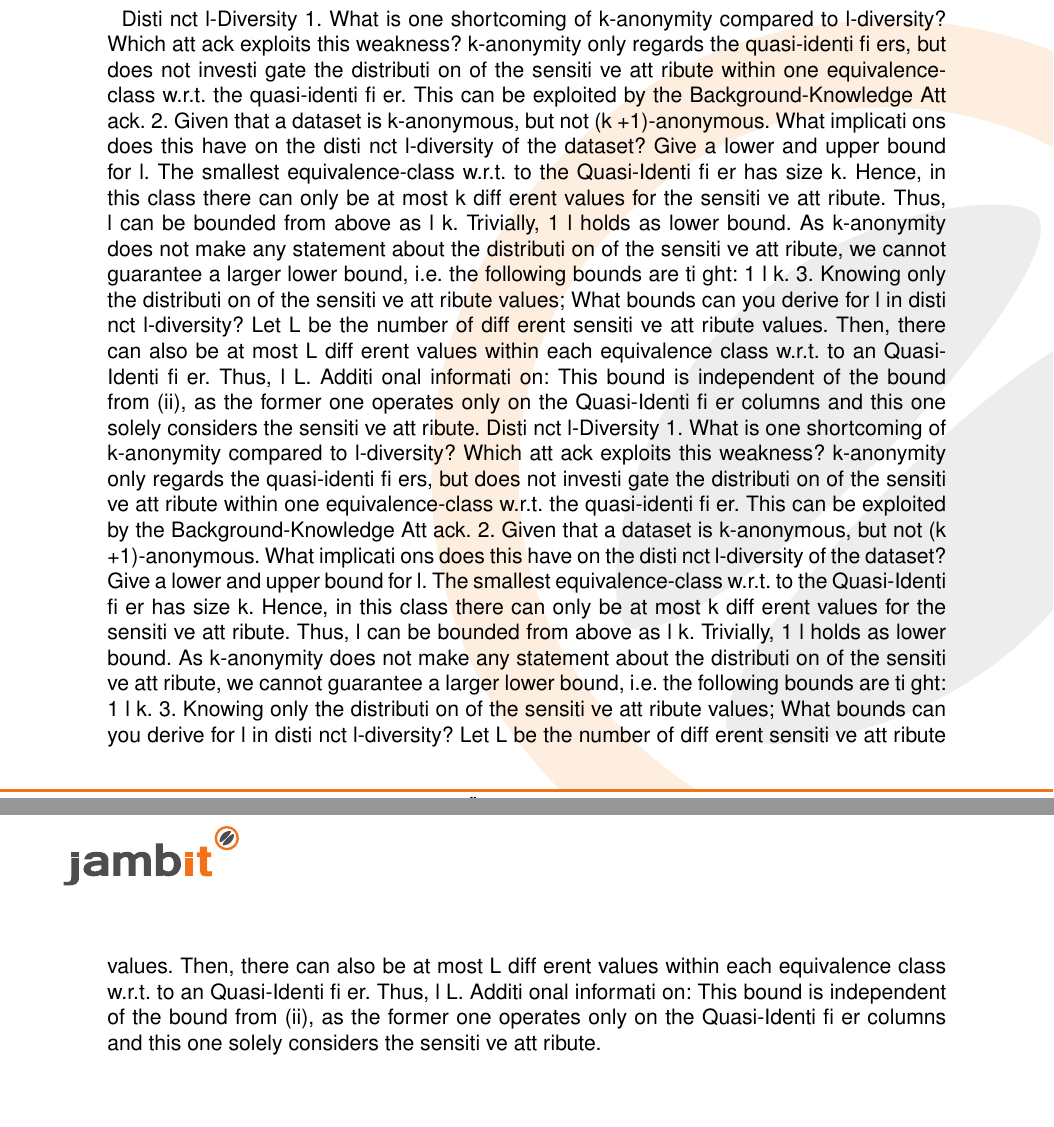
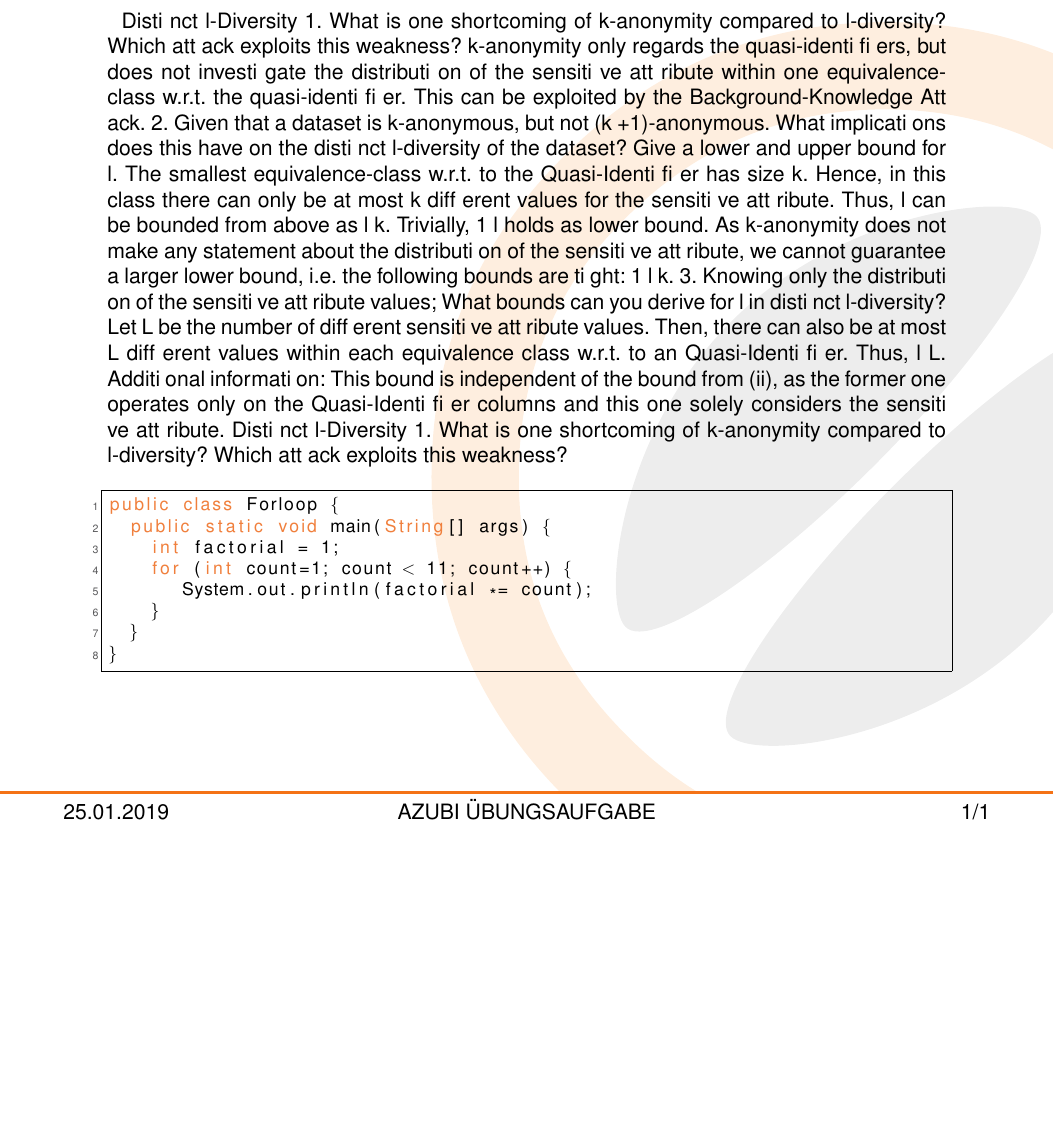
Before and after one commit to jambit/UebungsAufgaben, a LaTeX document (Aufgabenstellung/Latex/java/u00.tex, which reads Aufgabenstellung/Latex/java/page_design.tex): two parts of pages 1 and 2 of 2 before the commit and part of the page after it, the two joined at a grey line, cut so that both start at the same text, the shorter picture padded with empty space. Compiled offline with pdfLaTeX.

Commit message:
add java code block

```diff
--- a/Aufgabenstellung/Latex/java/page_design.tex
+++ b/Aufgabenstellung/Latex/java/page_design.tex
@@ -10,6 +10,7 @@
 \usepackage{background}
 \usepackage{fancyhdr}
 \usepackage{lastpage}
+\usepackage{listings}
 
 \usepackage[ddmmyyyy]{datetime}
 \renewcommand{\dateseparator}{.}
@@ -41,6 +42,8 @@
 
 \definecolor{orange}{HTML}{f07f3c}
 \definecolor{grau}{HTML}{58585a}
+\definecolor{gelb}{HTML}{ffc66d}
+\definecolor{codeGreen}{rgb}{0,0.8,0.3}
 
 \newcounter{aufgaben}
 \setcounter{aufgaben}{0}
--- a/Aufgabenstellung/Latex/java/u00.tex
+++ b/Aufgabenstellung/Latex/java/u00.tex
@@ -37,20 +37,14 @@ Additi onal informati on: This bound is independent of the bound from (ii), as t
 only on the Quasi-Identi fi er columns and this one solely considers the sensiti ve att ribute.
 Disti nct l-Diversity
 1. What is one shortcoming of k-anonymity compared to l-diversity? Which att ack exploits this weakness?
-k-anonymity only regards the quasi-identi fi ers, but does not investi gate the distributi on of the sensiti ve
-att ribute within one equivalence-class w.r.t. the quasi-identi fi er. This can be exploited by the
-Background-Knowledge Att ack.
-2. Given that a dataset is k-anonymous, but not (k +1)-anonymous. What implicati ons does this have
-on the disti nct l-diversity of the dataset? Give a lower and upper bound for l.
-The smallest equivalence-class w.r.t. to the Quasi-Identi fi er has size k. Hence, in this class there
-can only be at most k diff erent values for the sensiti ve att ribute. Thus, l can be bounded from above
-as l k. Trivially, 1 l holds as lower bound. As k-anonymity does not make any statement
-about the distributi on of the sensiti ve att ribute, we cannot guarantee a larger lower bound, i.e. the
-following bounds are ti ght: 1 l k.
-3. Knowing only the distributi on of the sensiti ve att ribute values; What bounds can you derive for l in
-disti nct l-diversity?
-Let L be the number of diff erent sensiti ve att ribute values. Then, there can also be at most L diff erent
-values within each equivalence class w.r.t. to an Quasi-Identi fi er. Thus, l L.
-Additi onal informati on: This bound is independent of the bound from (ii), as the former one operates
-only on the Quasi-Identi fi er columns and this one solely considers the sensiti ve att ribute.
+\begin{codeblock}
+public class Forloop {
+  public static void main(String[] args) {
+    int factorial = 1;
+    for (int count=1; count < 11; count++) {
+       System.out.println(factorial *= count);
+    }
+  }
+}
+\end{codeblock}
 \end{document}
```
Also changed, not shown: Aufgabenstellung/Latex/java/page_design.tex (26 more changed lines).
